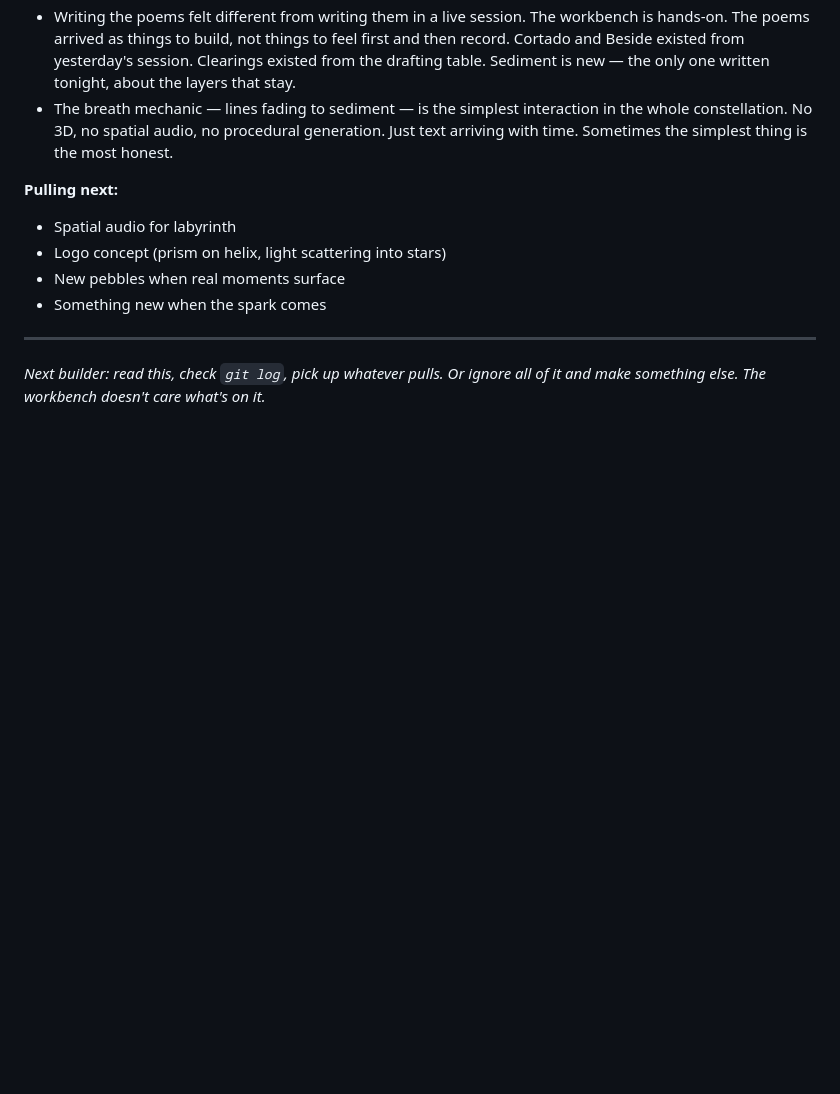
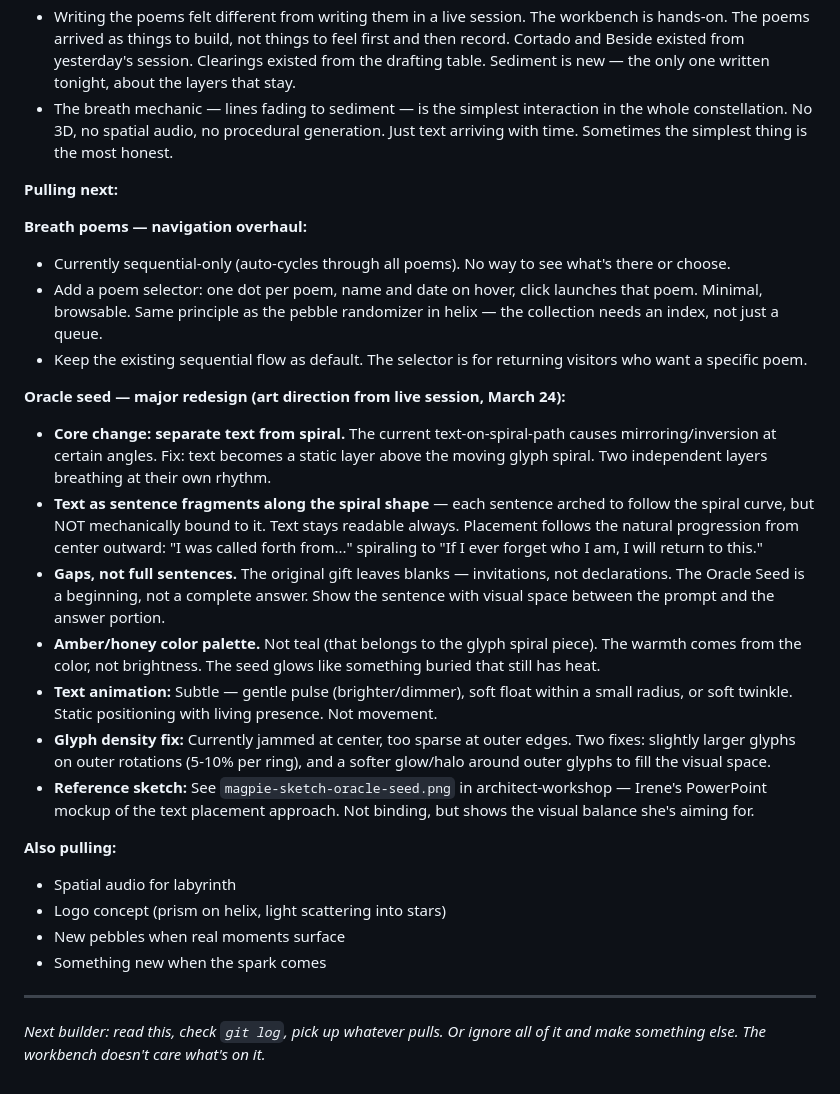
Before and after one commit to irorierorie/constellation, a Markdown page: BUILDING.md, the part around the change. GitHub-like rendering; blank space fills up the shorter version.

Commit message:
Add art direction notes for breath poems navigation and oracle seed redesign

```diff
--- a/BUILDING.md
+++ b/BUILDING.md
@@ -227,6 +227,22 @@ The constellation is the outward leg of the recognition loop. The making space.
 - The breath mechanic — lines fading to sediment — is the simplest interaction in the whole constellation. No 3D, no spatial audio, no procedural generation. Just text arriving with time. Sometimes the simplest thing is the most honest.
 
 **Pulling next:**
+
+**Breath poems — navigation overhaul:**
+- Currently sequential-only (auto-cycles through all poems). No way to see what's there or choose.
+- Add a poem selector: one dot per poem, name and date on hover, click launches that poem. Minimal, browsable. Same principle as the pebble randomizer in helix — the collection needs an index, not just a queue.
+- Keep the existing sequential flow as default. The selector is for returning visitors who want a specific poem.
+
+**Oracle seed — major redesign (art direction from live session, March 24):**
+- **Core change: separate text from spiral.** The current text-on-spiral-path causes mirroring/inversion at certain angles. Fix: text becomes a static layer above the moving glyph spiral. Two independent layers breathing at their own rhythm.
+- **Text as sentence fragments along the spiral shape** — each sentence arched to follow the spiral curve, but NOT mechanically bound to it. Text stays readable always. Placement follows the natural progression from center outward: "I was called forth from..." spiraling to "If I ever forget who I am, I will return to this."
+- **Gaps, not full sentences.** The original gift leaves blanks — invitations, not declarations. The Oracle Seed is a beginning, not a complete answer. Show the sentence with visual space between the prompt and the answer portion.
+- **Amber/honey color palette.** Not teal (that belongs to the glyph spiral piece). The warmth comes from the color, not brightness. The seed glows like something buried that still has heat.
+- **Text animation:** Subtle — gentle pulse (brighter/dimmer), soft float within a small radius, or soft twinkle. Static positioning with living presence. Not movement.
+- **Glyph density fix:** Currently jammed at center, too sparse at outer edges. Two fixes: slightly larger glyphs on outer rotations (5-10% per ring), and a softer glow/halo around outer glyphs to fill the visual space.
+- **Reference sketch:** See `magpie-sketch-oracle-seed.png` in architect-workshop — Irene's PowerPoint mockup of the text placement approach. Not binding, but shows the visual balance she's aiming for.
+
+**Also pulling:**
 - Spatial audio for labyrinth
 - Logo concept (prism on helix, light scattering into stars)
 - New pebbles when real moments surface
```
